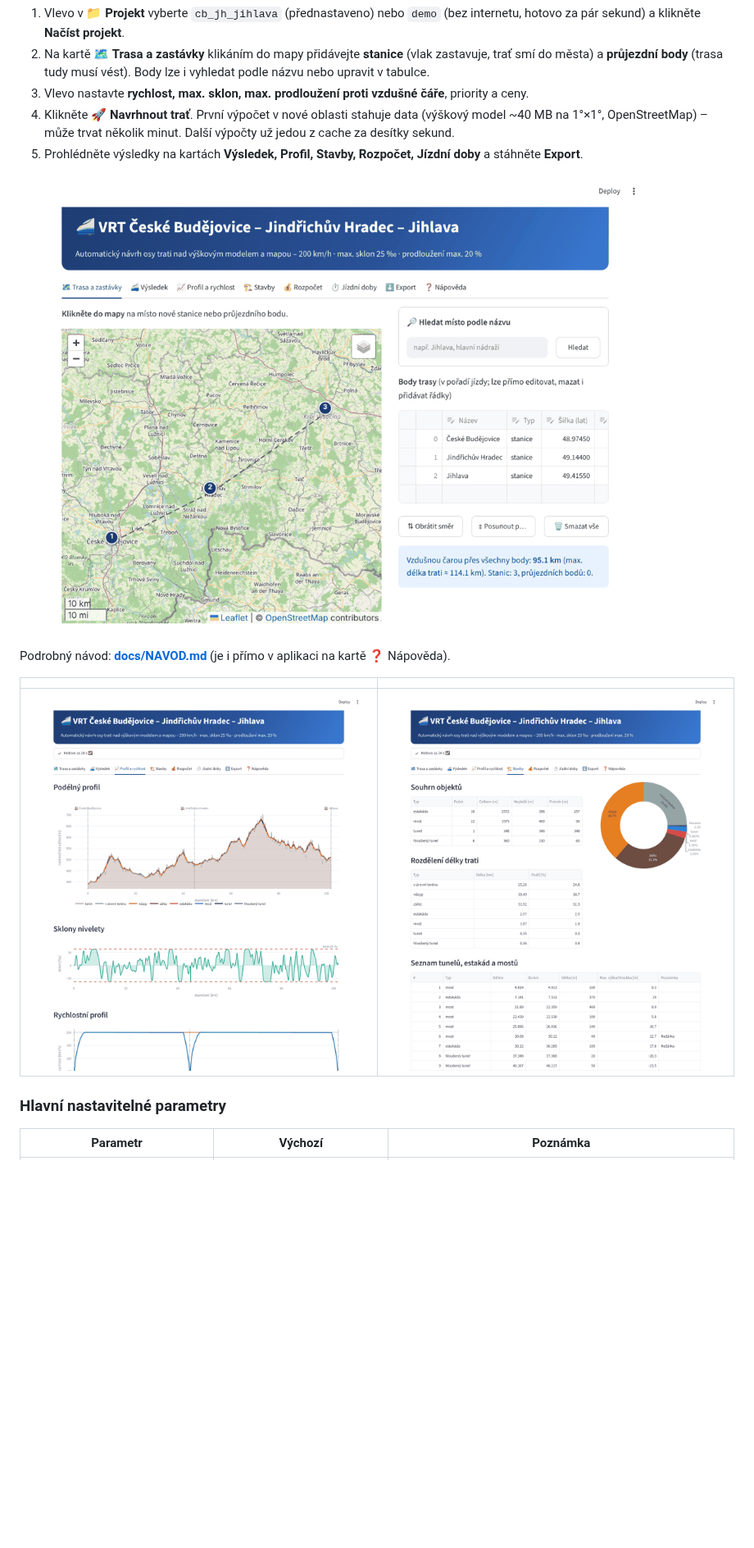
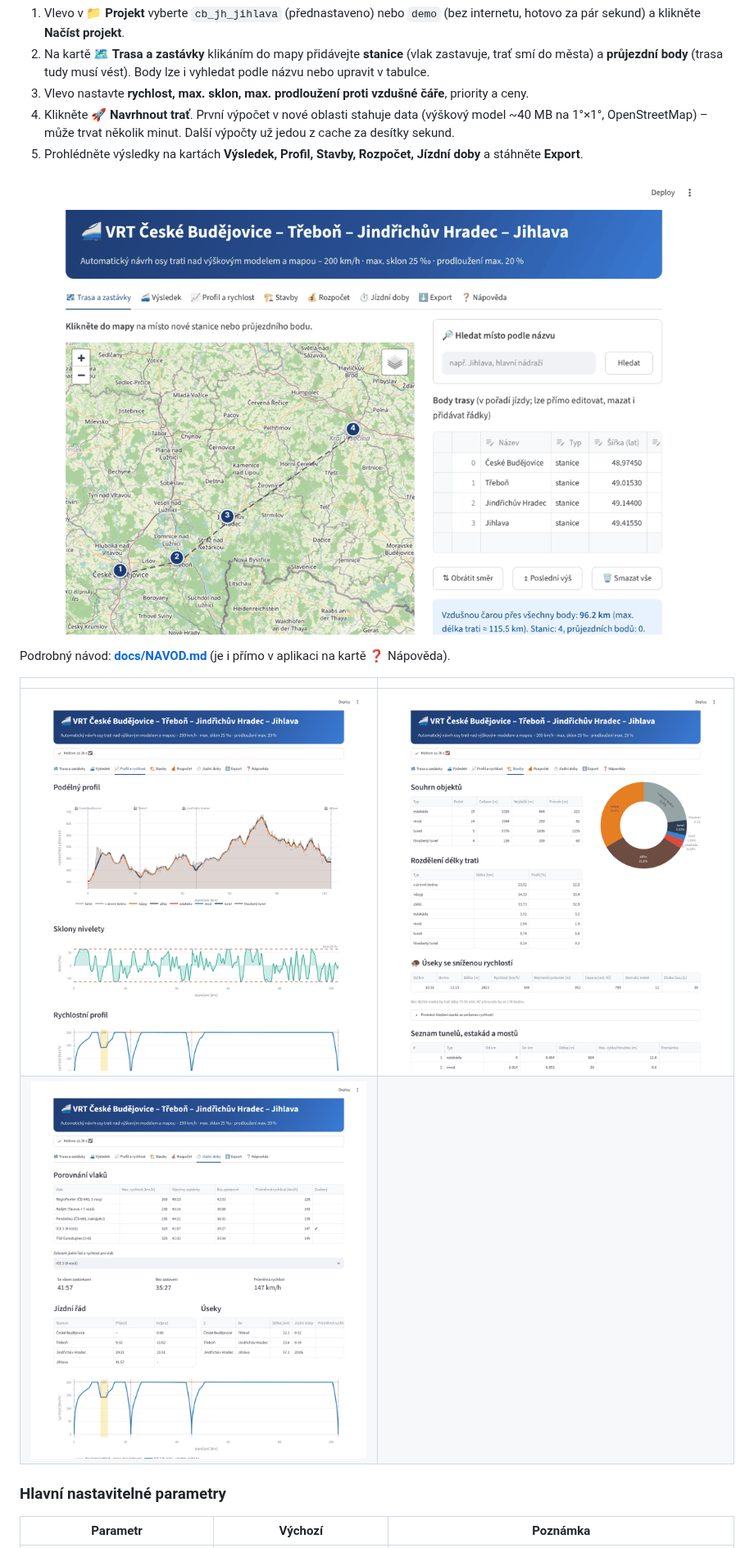
Before and after one commit to Tomasraketak/PlanovacTrati, a Markdown page: README.md, the part around the change. Shown at 82% size. Drawn GitHub-style; pictures changed too: docs/img/jizdni_doby.png (added), docs/img/profil.png, docs/img/stavby.png; blank space fills up the shorter version.

```diff
--- a/README.md
+++ b/README.md
@@ -104,6 +104,7 @@ Podrobný návod: **[docs/NAVOD.md](docs/NAVOD.md)** (je i přímo v aplikaci na
 | | |
 |---|---|
 | ![Profil](docs/img/profil.png) | ![Stavby](docs/img/stavby.png) |
+| ![Jízdní doby](docs/img/jizdni_doby.png) | |
 
 ### Hlavní nastavitelné parametry
 
```
Also changed, not shown: docs/ALGORITMUS.md (+2 -1 lines), docs/NAVOD.md (+1 -1 lines), docs/img/vysledek.png, 6 other files.
